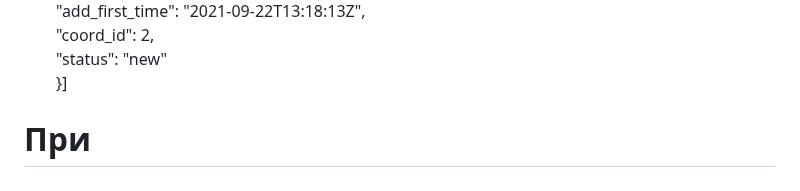
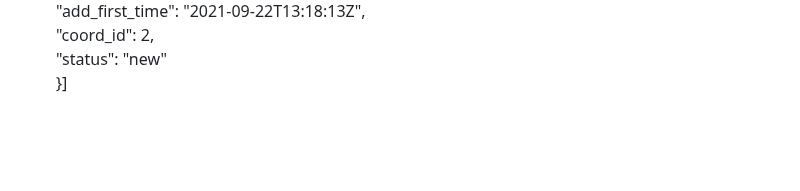
Before and after one commit to bushuev-alex/Virtual-internship, a Markdown page: README.md, the part around the change. GitHub-like rendering; blank space fills up the shorter version.

Commit message:
1. add README.md file

```diff
--- a/README.md
+++ b/README.md
@@ -249,5 +249,3 @@ winter, summer, autumn, spring\
       "coord_id": 2,\
       "status": "new"\
   }]
-
-# При
```
